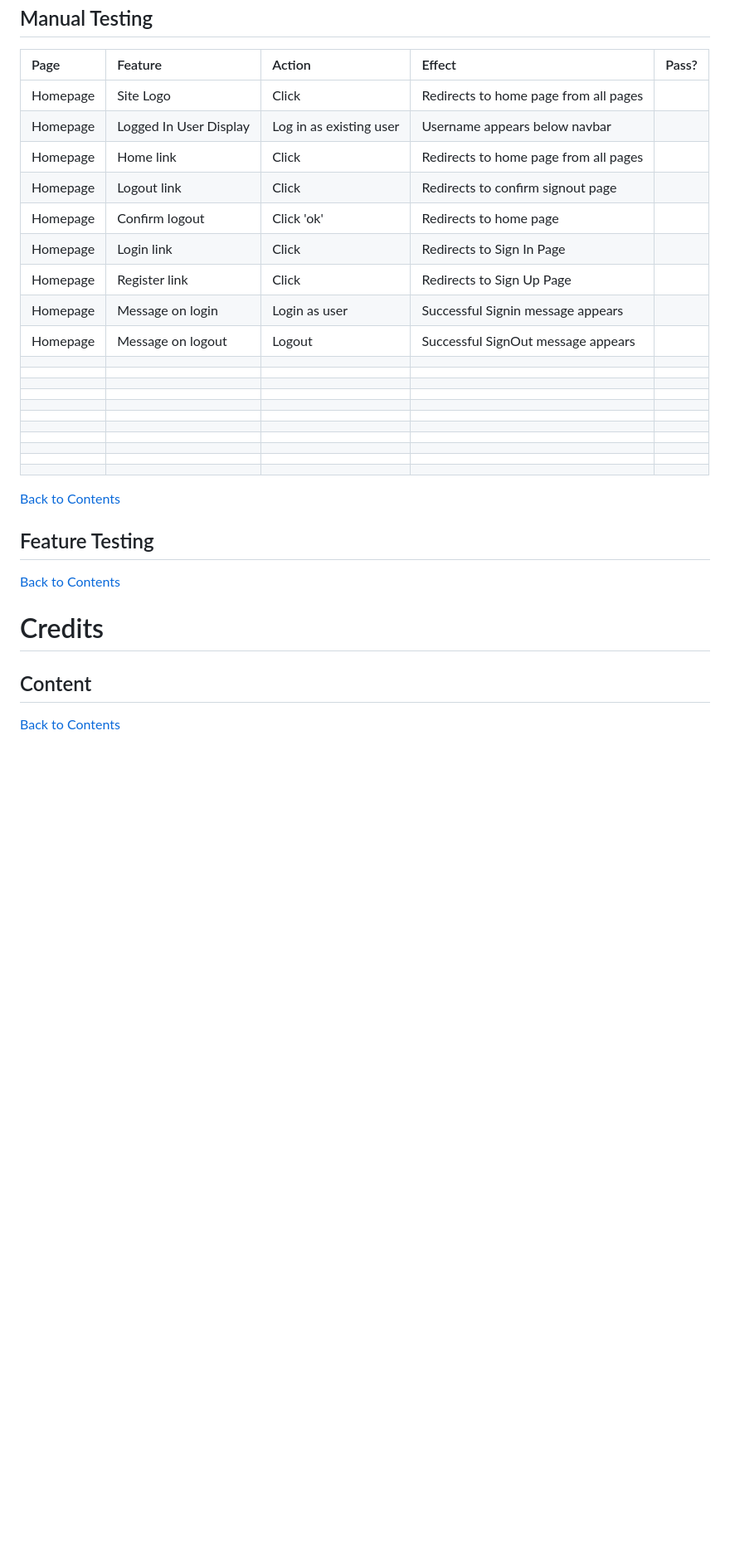
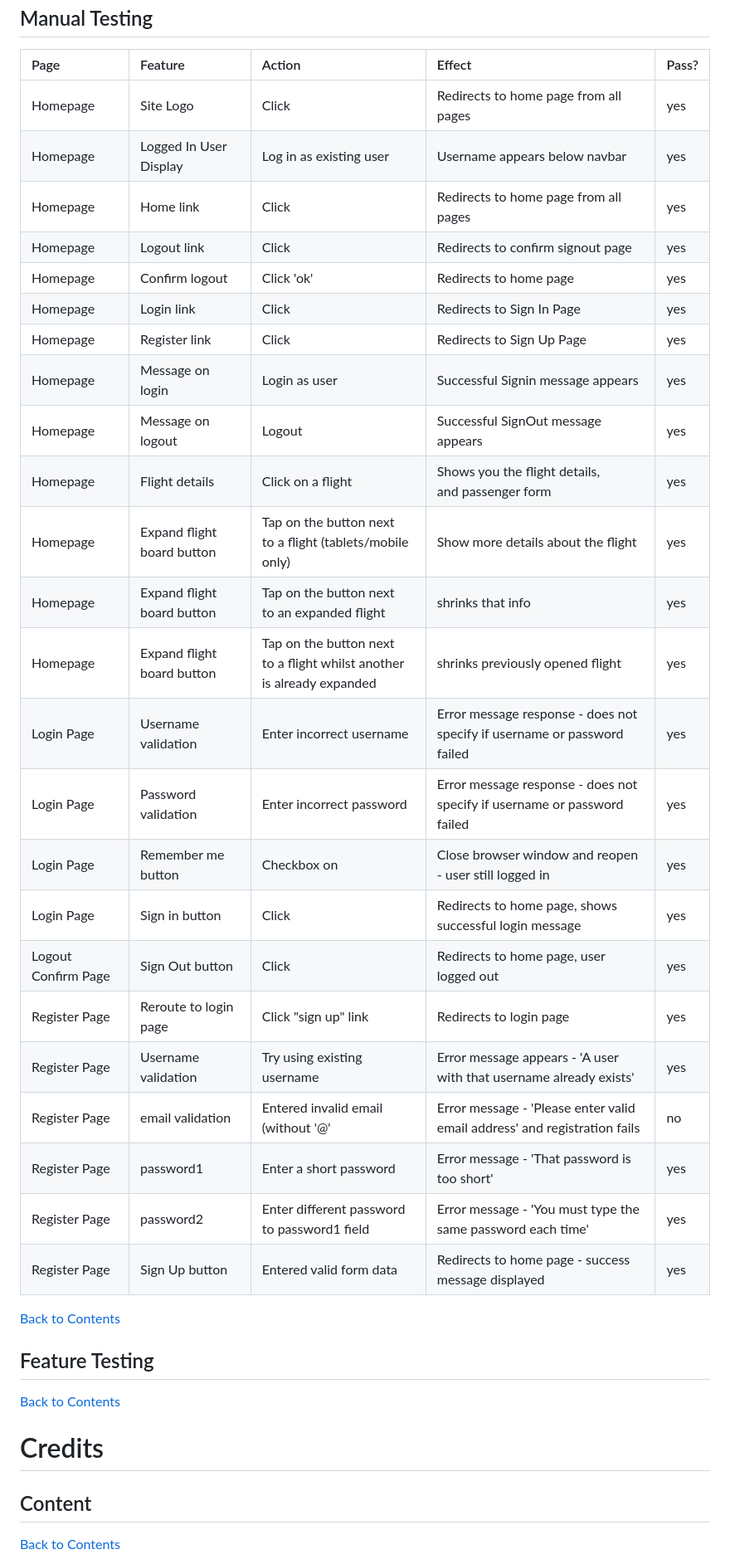
Before and after one commit to mogr20/flight-bookings, a Markdown page: README.md, the part around the change. Shown at 83% size. Drawn GitHub-style; blank space fills up the shorter version.

Commit message:
UPDATE: register, login, and homepage testing done

```diff
--- a/README.md
+++ b/README.md
@@ -131,26 +131,30 @@ A flight bookings web app using Django and PostgreSQL
 ## Manual Testing
 | Page | Feature | Action | Effect | Pass? |
 |:-----|:--------|:-------|:-------|:------|
-|Homepage|Site Logo|Click|Redirects to home page from all pages||
-|Homepage|Logged In User Display|Log in as existing user|Username appears below navbar||
-|Homepage|Home link|Click|Redirects to home page from all pages||
-|Homepage|Logout link|Click|Redirects to confirm signout page||
-|Homepage|Confirm logout|Click 'ok'|Redirects to home page||
-|Homepage|Login link|Click|Redirects to Sign In Page||
-|Homepage|Register link|Click|Redirects to Sign Up Page||
-|Homepage|Message on login|Login as user|Successful Signin message appears||
-|Homepage|Message on logout|Logout|Successful SignOut message appears||
-|  |  |  |  |
-|  |  |  |  |
-|  |  |  |  |
-|  |  |  |  |
-|  |  |  |  |
-|  |  |  |  |
-|  |  |  |  |
-|  |  |  |  |
-|  |  |  |  |
-|  |  |  |  |
-|  |  |  |  |
+|Homepage|Site Logo|Click|Redirects to home page from all pages|yes|
+|Homepage|Logged In User Display|Log in as existing user|Username appears below navbar|yes|
+|Homepage|Home link|Click|Redirects to home page from all pages|yes|
+|Homepage|Logout link|Click|Redirects to confirm signout page|yes|
+|Homepage|Confirm logout|Click 'ok'|Redirects to home page|yes|
+|Homepage|Login link|Click|Redirects to Sign In Page|yes|
+|Homepage|Register link|Click|Redirects to Sign Up Page|yes|
+|Homepage|Message on login|Login as user|Successful Signin message appears|yes|
+|Homepage|Message on logout|Logout|Successful SignOut message appears|yes|
+|Homepage|Flight details|Click on a flight|Shows you the flight details,<br>and passenger form|yes|
+|Homepage|Expand flight board button|Tap on the button next<br>to a flight (tablets/mobile only)|Show more details about the flight|yes|
+|Homepage|Expand flight board button|Tap on the button next<br>to an expanded flight|shrinks that info|yes|
+|Homepage|Expand flight board button|Tap on the button next<br>to a flight whilst another<br>is already expanded|shrinks previously opened flight|yes|
+|Login Page|Username validation|Enter incorrect username|Error message response - does not specify if username or password failed|yes|
+|Login Page|Password validation|Enter incorrect password|Error message response - does not specify if username or password failed|yes|
+|Login Page|Remember me button|Checkbox on|Close browser window and reopen - user still logged in|yes|
+|Login Page|Sign in button|Click|Redirects to home page, shows successful login message|yes|
+|Logout Confirm Page|Sign Out button|Click|Redirects to home page, user logged out|yes|
+|Register Page|Reroute to login page|Click "sign up" link|Redirects to login page|yes|
+|Register Page|Username validation|Try using existing username|Error message appears - 'A user with that username already exists'|yes|
+|Register Page|email validation|Entered invalid email (without '@'|Error message - 'Please enter valid email address' and registration fails|no|
+|Register Page|password1|Enter a short password|Error message - 'That password is too short'|yes|
+|Register Page|password2|Enter different password to password1 field|Error message - 'You must type the same password each time'|yes|
+|Register Page|Sign Up button|Entered valid form data|Redirects to home page - success message displayed|yes|
 
 [Back to Contents](#Contents)
 
```
